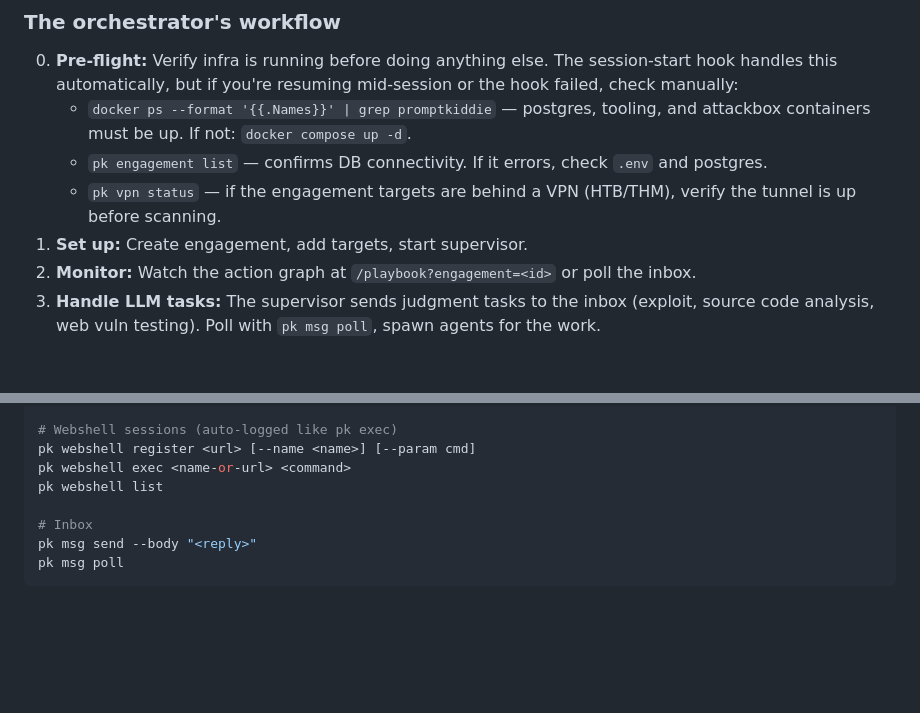
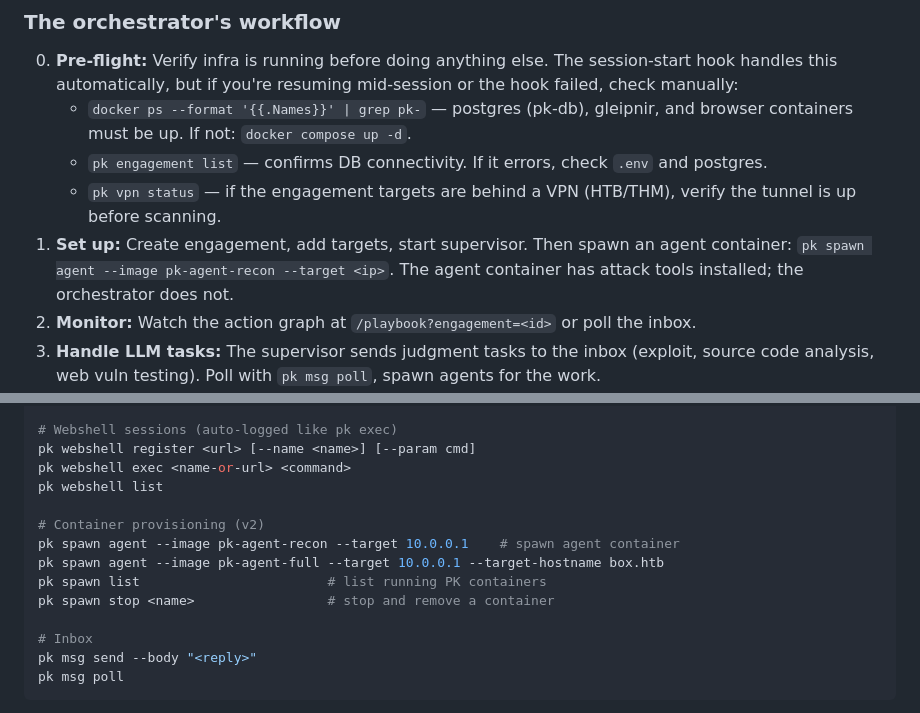
Before and after one commit to Saturate/PromptKiddie, a Markdown page: CLAUDE.md, 2 parts joined by grey strips. Rendered like a GitHub page; blank space fills up the shorter version.

Commit message:
docs: update CLAUDE.md for v2 container workflow
Pre-flight checks now reference pk-db (v2 container name). Workflow
step 1 includes pk spawn for agent provisioning. CLI reference adds
pk spawn commands.

```diff
--- a/CLAUDE.md
+++ b/CLAUDE.md
@@ -62,13 +62,15 @@ stalls (5 min timeout triggers a freestyle LLM task).
 0. **Pre-flight:** Verify infra is running before doing anything else. The session-start
    hook handles this automatically, but if you're resuming mid-session or the hook failed,
    check manually:
-   - `docker ps --format '{{.Names}}' | grep promptkiddie` — postgres, tooling, and
-     attackbox containers must be up. If not: `docker compose up -d`.
+   - `docker ps --format '{{.Names}}' | grep pk-` — postgres (pk-db), gleipnir, and
+     browser containers must be up. If not: `docker compose up -d`.
    - `pk engagement list` — confirms DB connectivity. If it errors, check `.env` and
      postgres.
    - `pk vpn status` — if the engagement targets are behind a VPN (HTB/THM), verify
      the tunnel is up before scanning.
 1. **Set up:** Create engagement, add targets, start supervisor.
+   Then spawn an agent container: `pk spawn agent --image pk-agent-recon --target <ip>`.
+   The agent container has attack tools installed; the orchestrator does not.
 2. **Monitor:** Watch the action graph at `/playbook?engagement=<id>` or poll the inbox.
 3. **Handle LLM tasks:** The supervisor sends judgment tasks to the inbox (exploit,
    source code analysis, web vuln testing). Poll with `pk msg poll`, spawn agents for
@@ -203,6 +205,12 @@ pk search "flag"                   # grep stored exec outputs
 pk webshell register <url> [--name <name>] [--param cmd]
 pk webshell exec <name-or-url> <command>
 pk webshell list
+
+# Container provisioning (v2)
+pk spawn agent --image pk-agent-recon --target 10.0.0.1    # spawn agent container
+pk spawn agent --image pk-agent-full --target 10.0.0.1 --target-hostname box.htb
+pk spawn list                        # list running PK containers
+pk spawn stop <name>                 # stop and remove a container
 
 # Inbox
 pk msg send --body "<reply>"
```
